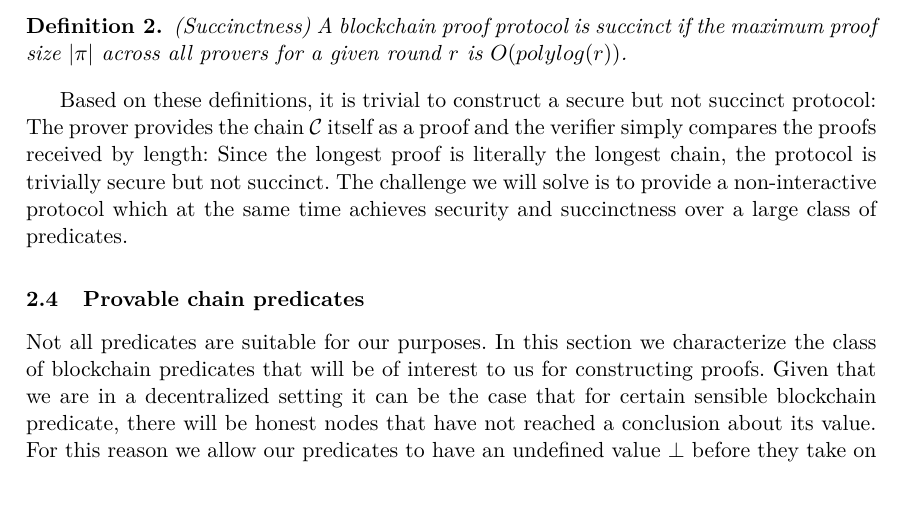
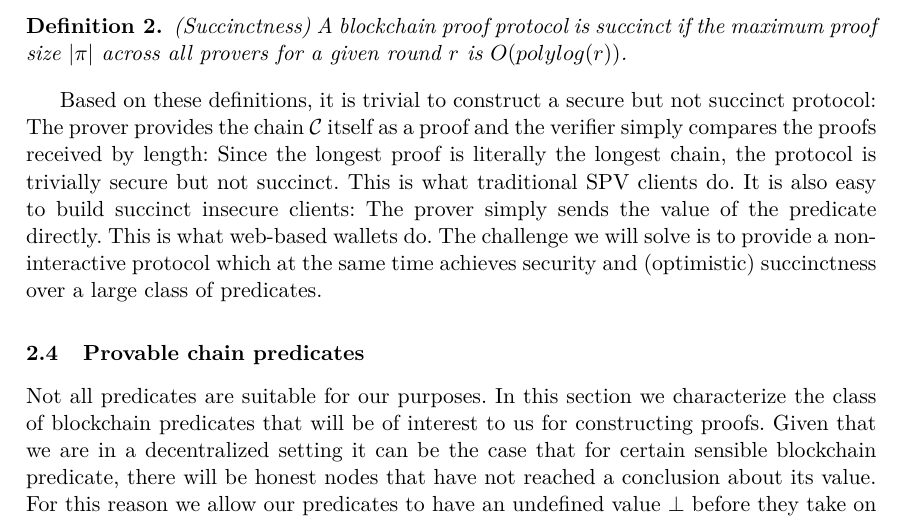
Before and after one commit to dionyziz/popow, a LaTeX thesis (whitepaper/nipopows-single.tex, which reads whitepaper/properties.tex): part of page 5 of 34, cut so that both start at the same text. Compiled offline with pdfLaTeX.

Commit message:
Add examples of non-succinct & non-secure PoPoWs

```diff
--- a/whitepaper/properties.tex
+++ b/whitepaper/properties.tex
@@ -17,6 +17,8 @@ Based on these definitions, it is trivial to construct a secure but not succinct
 protocol: The prover provides the chain $\chain$ itself as a proof and the
 verifier simply compares the proofs received by length: Since the longest proof
 is literally the longest chain, the protocol is trivially secure but not
-succinct. The challenge we will solve is to provide a
-non-interactive protocol which at the same time achieves security and
-succinctness over a large class of predicates.
+succinct. This is what traditional SPV clients do. It is also easy to build
+succinct insecure clients: The prover simply sends the value of the predicate
+directly. This is what web-based wallets do. The challenge we will solve is to
+provide a non-interactive protocol which at the same time achieves security and
+(optimistic) succinctness over a large class of predicates.
```
